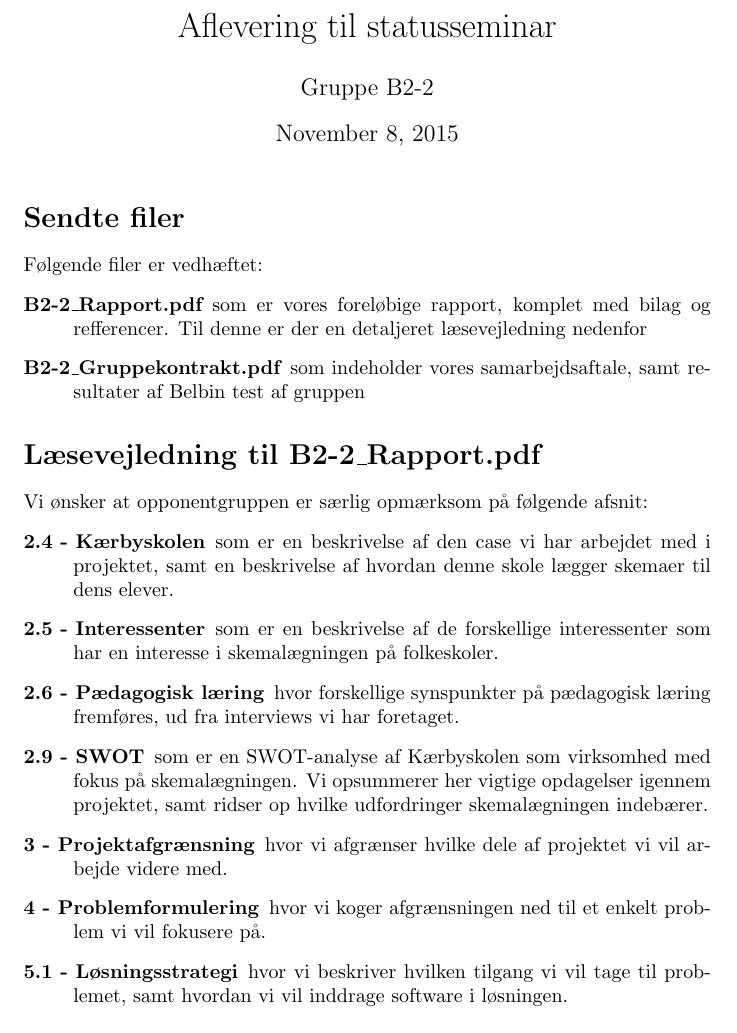
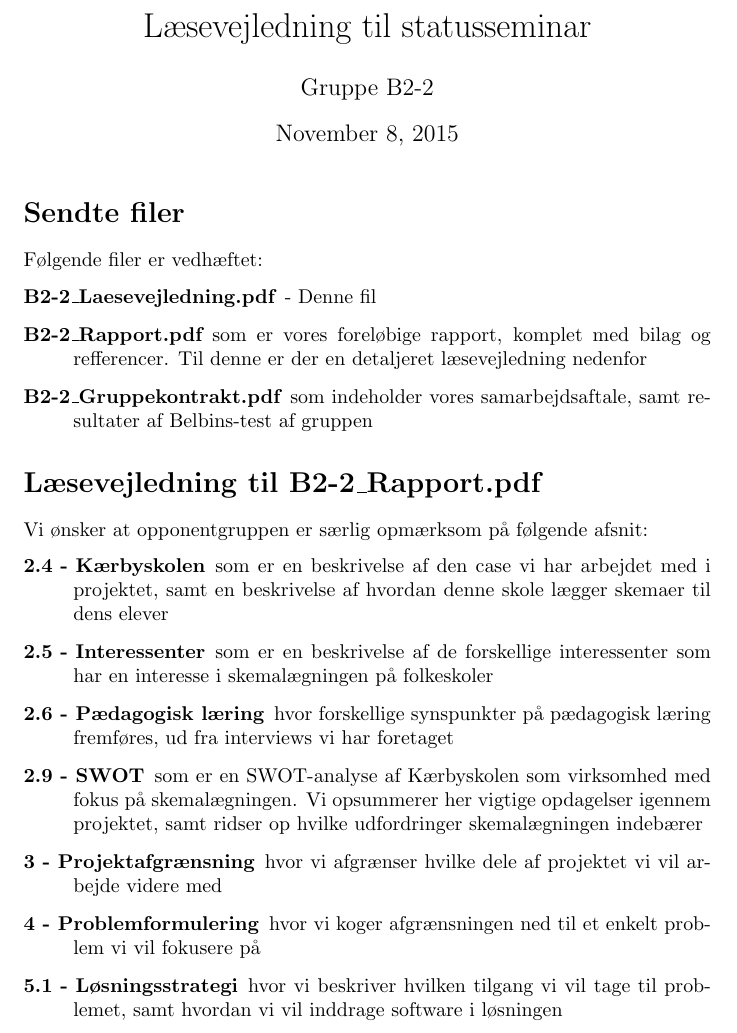
Before and after one commit to FoXsTeRDOTA/P1-AAU, a LaTeX document (LaesevejledningStatusseminar/main.tex): part of the page, cut so that both start at the same text. Compiled offline with pdfLaTeX.

Commit message:
Rettelser

```diff
--- a/LaesevejledningStatusseminar/main.tex
+++ b/LaesevejledningStatusseminar/main.tex
@@ -2,7 +2,7 @@
 \usepackage[utf8]{inputenc}
 
 \begin{document}
-\title{Aflevering til statusseminar}
+\title{Læsevejledning til statusseminar}
 \author{Gruppe B2-2}
 \date{\today}
 \maketitle
@@ -10,20 +10,21 @@
 \section*{Sendte filer}
 Følgende filer er vedhæftet:
 \begin{description}
+	\item[B2-2\textunderscore Laesevejledning.pdf] - Denne fil
 	\item[B2-2\textunderscore Rapport.pdf] som er vores foreløbige rapport, komplet med bilag og refferencer. Til denne er der en detaljeret læsevejledning nedenfor
-	\item[B2-2\textunderscore Gruppekontrakt.pdf] som indeholder vores samarbejdsaftale, samt resultater af Belbin test af gruppen
+	\item[B2-2\textunderscore Gruppekontrakt.pdf] som indeholder vores samarbejdsaftale, samt resultater af Belbins-test af gruppen
 \end{description}
 
 \section*{Læsevejledning til B2-2\textunderscore Rapport.pdf}
 Vi ønsker at opponentgruppen er særlig opmærksom på følgende afsnit:
 \begin{description}
-	\item[2.4 - Kærbyskolen] som er en beskrivelse af den case vi har arbejdet med i projektet, samt en beskrivelse af hvordan denne skole lægger skemaer til dens elever.
-	\item[2.5 - Interessenter] som er en beskrivelse af de forskellige interessenter som har en interesse i skemalægningen på folkeskoler.
-	\item[2.6 - Pædagogisk læring] hvor forskellige synspunkter på pædagogisk læring fremføres, ud fra interviews vi har foretaget.
-	\item[2.9 - SWOT] som er en SWOT-analyse af Kærbyskolen som virksomhed med fokus på skemalægningen. Vi opsummerer her vigtige opdagelser igennem projektet, samt ridser op hvilke udfordringer skemalægningen indebærer.
-	\item[3 - Projektafgrænsning] hvor vi afgrænser hvilke dele af projektet vi vil arbejde videre med.
-	\item[4 - Problemformulering] hvor vi koger afgrænsningen ned til et enkelt problem vi vil fokusere på.
-	\item[5.1 - Løsningsstrategi] hvor vi beskriver hvilken tilgang vi vil tage til problemet, samt hvordan vi vil inddrage software i løsningen.
+	\item[2.4 - Kærbyskolen] som er en beskrivelse af den case vi har arbejdet med i projektet, samt en beskrivelse af hvordan denne skole lægger skemaer til dens elever
+	\item[2.5 - Interessenter] som er en beskrivelse af de forskellige interessenter som har en interesse i skemalægningen på folkeskoler
+	\item[2.6 - Pædagogisk læring] hvor forskellige synspunkter på pædagogisk læring fremføres, ud fra interviews vi har foretaget
+	\item[2.9 - SWOT] som er en SWOT-analyse af Kærbyskolen som virksomhed med fokus på skemalægningen. Vi opsummerer her vigtige opdagelser igennem projektet, samt ridser op hvilke udfordringer skemalægningen indebærer
+	\item[3 - Projektafgrænsning] hvor vi afgrænser hvilke dele af projektet vi vil arbejde videre med
+	\item[4 - Problemformulering] hvor vi koger afgrænsningen ned til et enkelt problem vi vil fokusere på
+	\item[5.1 - Løsningsstrategi] hvor vi beskriver hvilken tilgang vi vil tage til problemet, samt hvordan vi vil inddrage software i løsningen
 \end{description}
 
 \end{document}
```
Also changed, not shown: Rapport/Forord.tex (+1 -1 lines), Rapport/problemanalyse/Skemalaegning_generalt.tex (+4 -1 lines), Rapport/problemanalyse/algoritmer.tex (+1 -1 lines), Rapport/problemanalyse/indledning.tex (+1 -1 lines), Rapport/sources.bib (+2 -2 lines).
